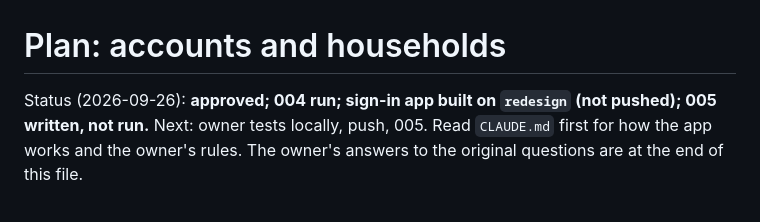
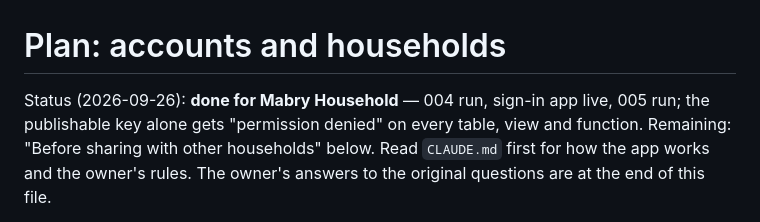
Before and after one commit to mabry-z/family-budget, a Markdown page: docs/households-plan.md, the part around the change. GitHub-like rendering.

```diff
--- a/docs/households-plan.md
+++ b/docs/households-plan.md
@@ -1,7 +1,9 @@
 # Plan: accounts and households
 
-Status (2026-09-26): **approved; 004 run; sign-in app built on `redesign`
-(not pushed); 005 written, not run.** Next: owner tests locally, push, 005. Read
+Status (2026-09-26): **done for Mabry Household** — 004 run, sign-in app
+live, 005 run; the publishable key alone gets "permission denied" on every
+table, view and function. Remaining: "Before sharing with other
+households" below. Read
 `CLAUDE.md` first for how the app works and the owner's rules. The owner's
 answers to the original questions are at the end of this file.
 
```
Also changed, not shown: CLAUDE.md (+4 -7 lines).
